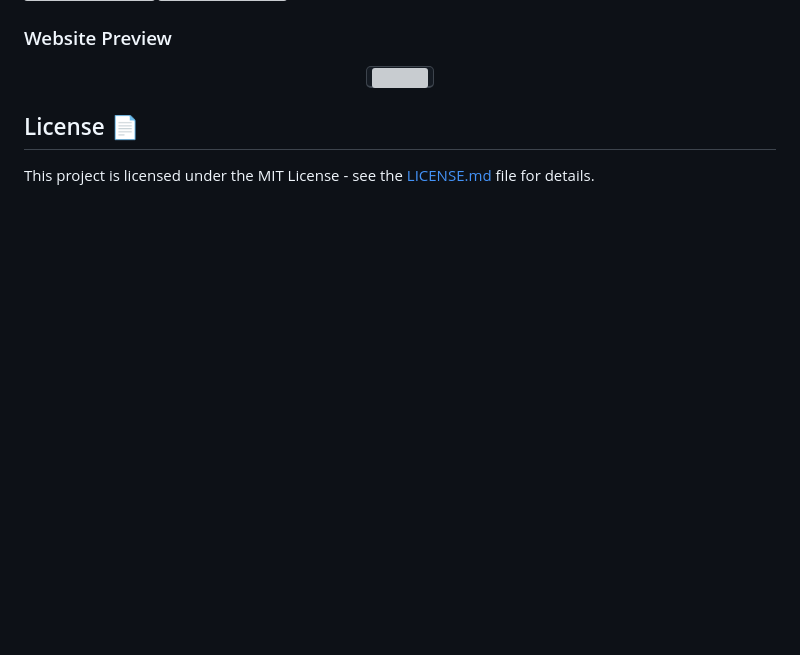
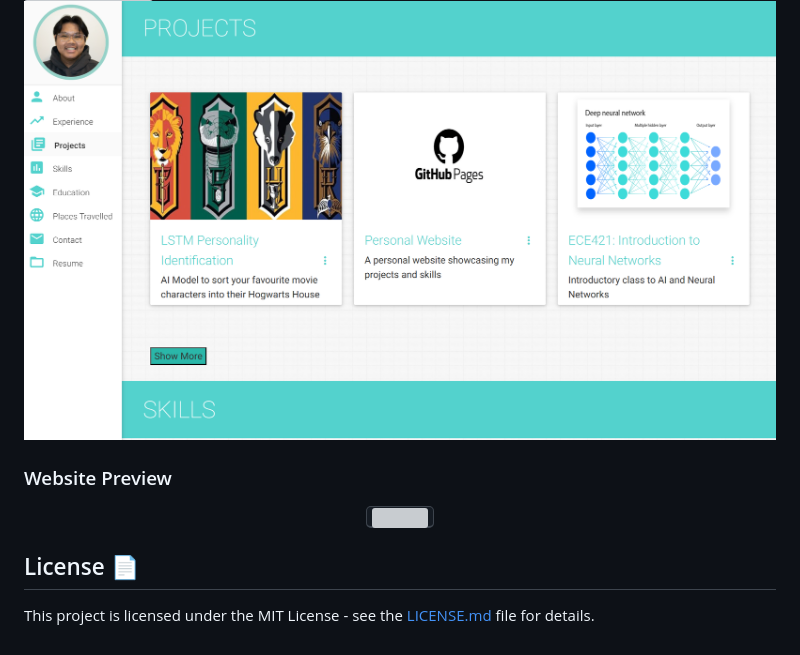
Before and after one commit to cowalll/cowalll.github.io, a Markdown page: README.md, the part around the change printed below. GitHub-like rendering; pictures changed too: assets/img/activity5_website1.png (added); blank space fills up the shorter version; grey boxes are pictures that could not be loaded.

Commit message:
Activity 5: update screenshot and starting rendering

```diff
--- a/README.md
+++ b/README.md
@@ -26,4 +25,6 @@ This repo is a clone of https://github.com/varadbhogayata/varadbhogayata.github.
 ![Screenshot of website](assets/img/activity5_website.png)
+![Screenshot of website](assets/img/activity5_website1.png)
+
 
 ### Website Preview
 <p align="center">
```
Also changed, not shown: other parts of README.md (+0 -1 lines), 1 other file.
